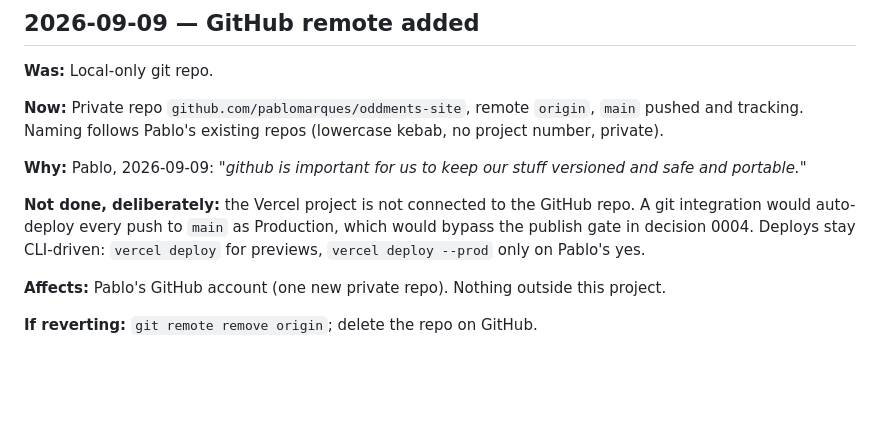
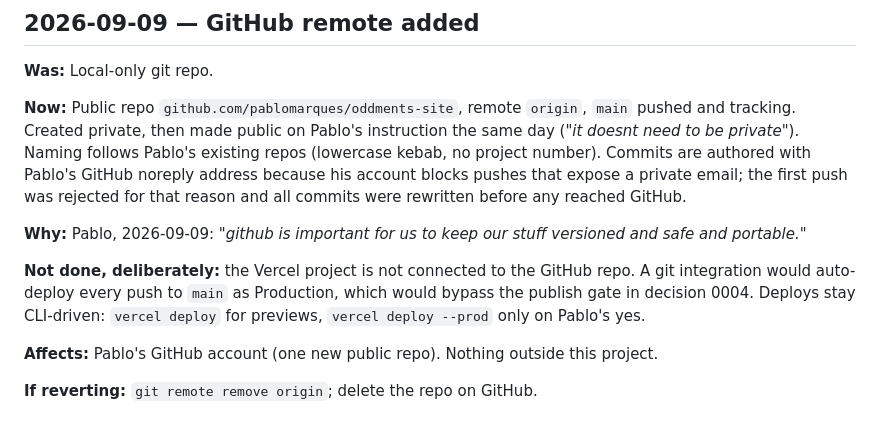
Before and after one commit to pablomarques/oddments-site, a Markdown page: docs/notes/claude-code-log.md, the part around the change. Drawn GitHub-style; blank space fills up the shorter version.

Commit message:
Docs: repo made public, author email note
Co-Authored-By: Claude Fable 5.1 <noreply@anthropic.com>

```diff
--- a/docs/notes/claude-code-log.md
+++ b/docs/notes/claude-code-log.md
@@ -64,12 +64,12 @@ Per-change historical trail. One entry per significant implementation change: Wa
 
 **Was:** Local-only git repo.
 
-**Now:** Private repo `github.com/pablomarques/oddments-site`, remote `origin`, `main` pushed and tracking. Naming follows Pablo's existing repos (lowercase kebab, no project number, private).
+**Now:** Public repo `github.com/pablomarques/oddments-site`, remote `origin`, `main` pushed and tracking. Created private, then made public on Pablo's instruction the same day (*"it doesnt need to be private"*). Naming follows Pablo's existing repos (lowercase kebab, no project number). Commits are authored with Pablo's GitHub noreply address because his account blocks pushes that expose a private email; the first push was rejected for that reason and all commits were rewritten before any reached GitHub.
 
 **Why:** Pablo, 2026-09-09: *"github is important for us to keep our stuff versioned and safe and portable."*
 
 **Not done, deliberately:** the Vercel project is not connected to the GitHub repo. A git integration would auto-deploy every push to `main` as Production, which would bypass the publish gate in decision 0004. Deploys stay CLI-driven: `vercel deploy` for previews, `vercel deploy --prod` only on Pablo's yes.
 
-**Affects:** Pablo's GitHub account (one new private repo). Nothing outside this project.
+**Affects:** Pablo's GitHub account (one new public repo). Nothing outside this project.
 
 **If reverting:** `git remote remove origin`; delete the repo on GitHub.
```
